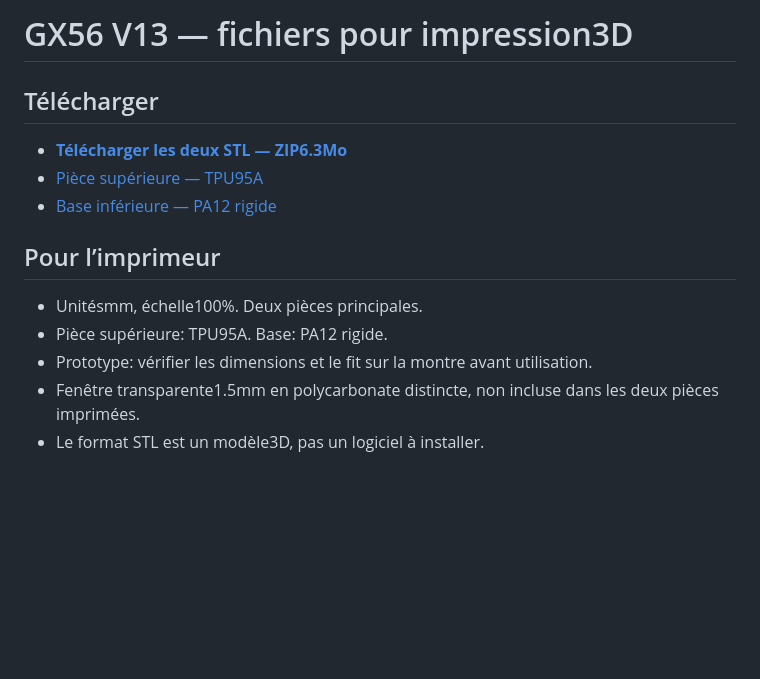
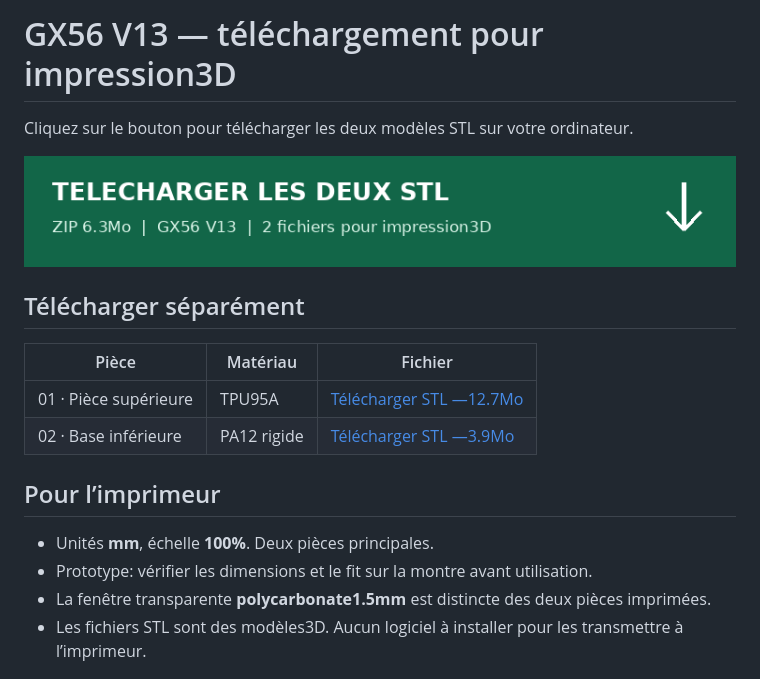
Before and after one commit to orca2005/abdessamad, a Markdown page: README.md, the part around the change. GitHub-like rendering; pictures changed too: download-zip.png (added); blank space fills up the shorter version.

Commit message:
Add prominent direct-download button for printing files

```diff
--- a/README.md
+++ b/README.md
@@ -1,17 +1,21 @@
-# GX56 V13 — fichiers pour impression3D
+# GX56 V13 — téléchargement pour impression3D
 
-## Télécharger
+Cliquez sur le bouton pour télécharger les deux modèles STL sur votre ordinateur.
 
-- [**Télécharger les deux STL — ZIP6.3Mo**](https://github.com/orca2005/abdessamad/raw/refs/heads/gx56-v13-downloads/files/GX56_V13_TWO_PRINT_FILES.zip)
-- [Pièce supérieure — TPU95A](https://github.com/orca2005/abdessamad/raw/refs/heads/gx56-v13-downloads/files/GX56_V13_01_UPPER_TPU95A.stl)
-- [Base inférieure — PA12 rigide](https://github.com/orca2005/abdessamad/raw/refs/heads/gx56-v13-downloads/files/GX56_V13_02_LOWER_PA12.stl)
+[![Télécharger les deux STL — ZIP6.3Mo](download-zip.png)](https://raw.githubusercontent.com/orca2005/abdessamad/refs/heads/gx56-v13-downloads/files/GX56_V13_TWO_PRINT_FILES.zip)
+
+## Télécharger séparément
+
+| Pièce | Matériau | Fichier |
+|---|---|---|
+| 01 · Pièce supérieure | TPU95A | [Télécharger STL —12.7Mo](https://raw.githubusercontent.com/orca2005/abdessamad/refs/heads/gx56-v13-downloads/files/GX56_V13_01_UPPER_TPU95A.stl) |
+| 02 · Base inférieure | PA12 rigide | [Télécharger STL —3.9Mo](https://raw.githubusercontent.com/orca2005/abdessamad/refs/heads/gx56-v13-downloads/files/GX56_V13_02_LOWER_PA12.stl) |
 
 ## Pour l’imprimeur
 
-- Unitésmm, échelle100%. Deux pièces principales.
-- Pièce supérieure: TPU95A. Base: PA12 rigide.
+- Unités **mm**, échelle **100%**. Deux pièces principales.
 - Prototype: vérifier les dimensions et le fit sur la montre avant utilisation.
-- Fenêtre transparente1.5mm en polycarbonate distincte, non incluse dans les deux pièces imprimées.
-- Le format STL est un modèle3D, pas un logiciel à installer.
+- La fenêtre transparente **polycarbonate1.5mm** est distincte des deux pièces imprimées.
+- Les fichiers STL sont des modèles3D. Aucun logiciel à installer pour les transmettre à l’imprimeur.
 
 ![GX56 V13](preview.png)
```
